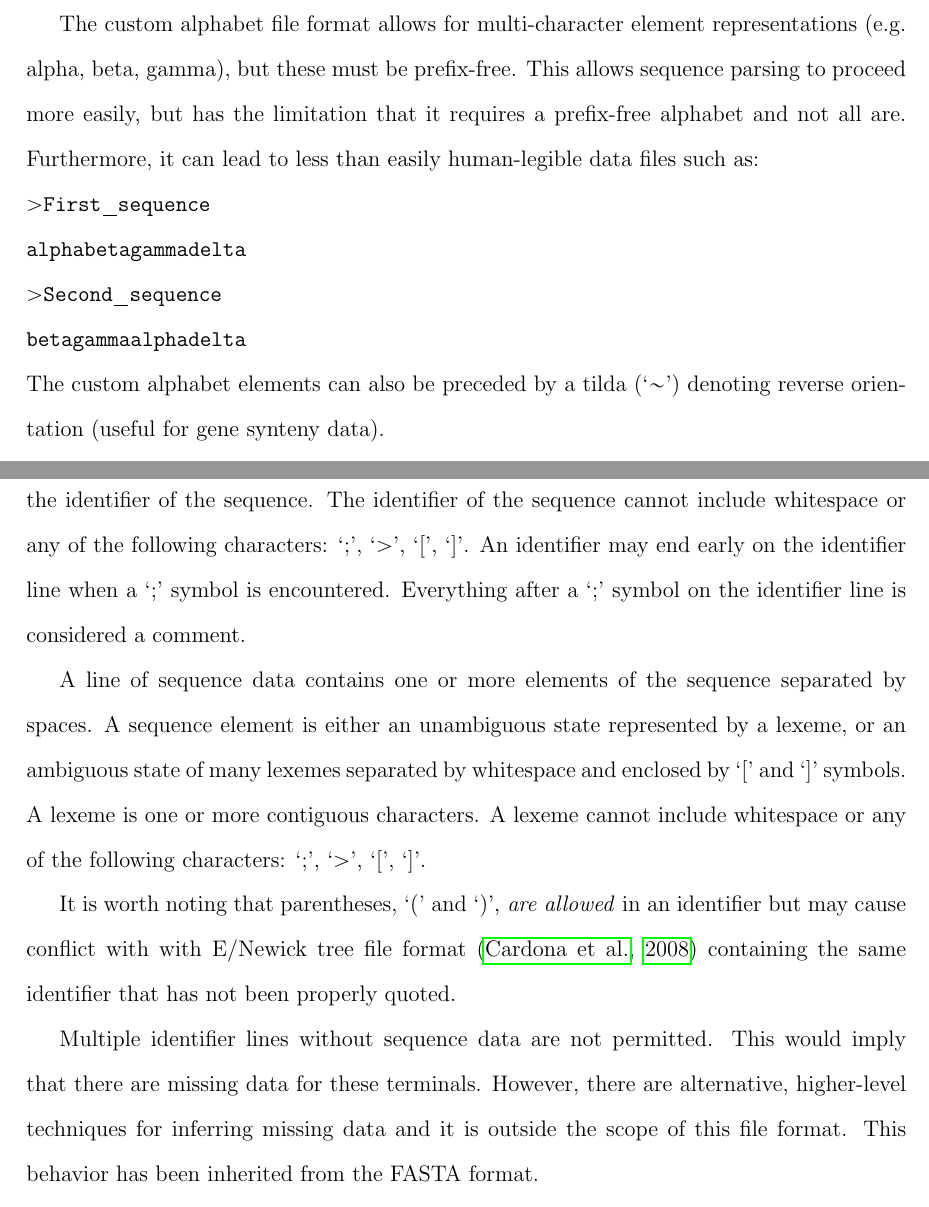
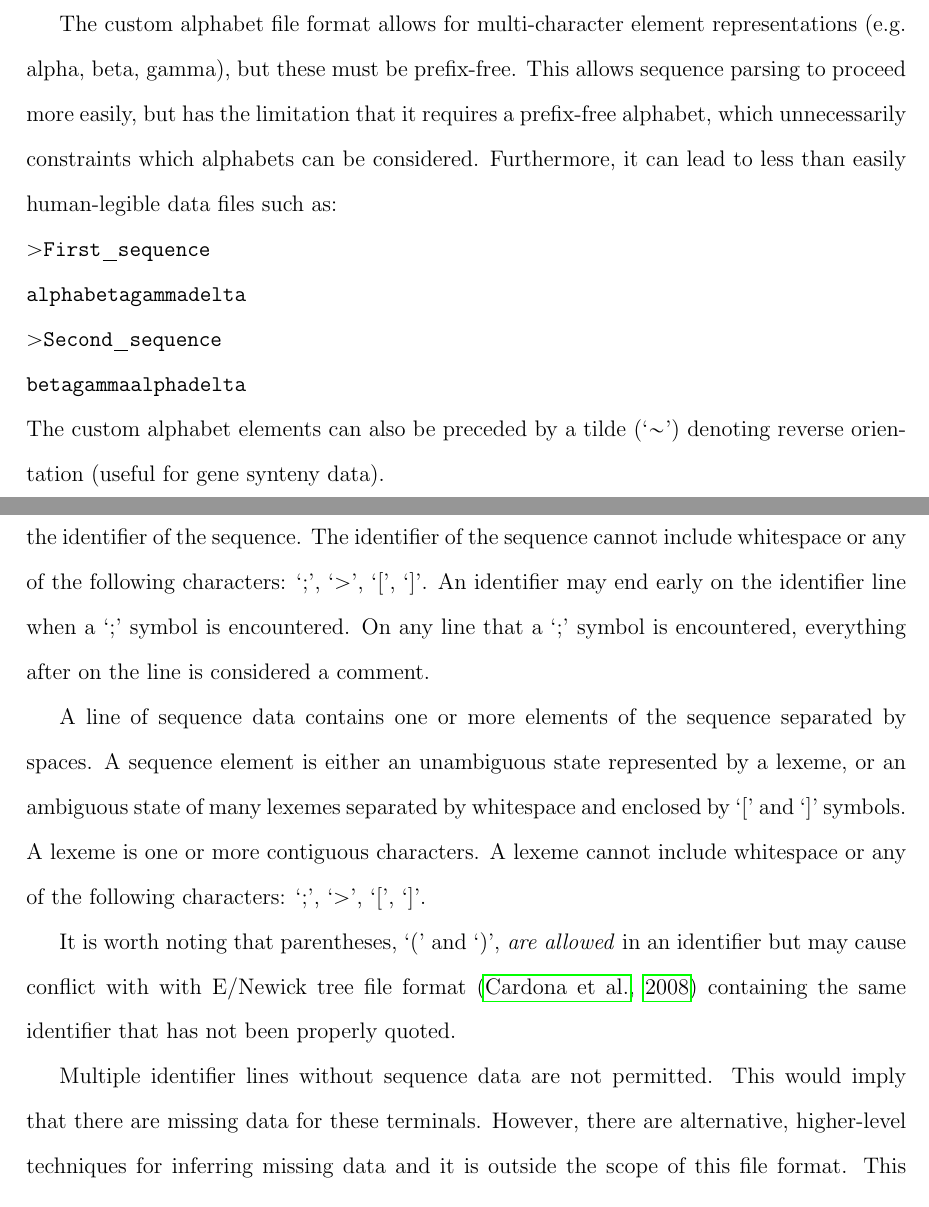
Before and after one commit to amnh/fastc, a LaTeX document (tex/fastc.tex): two parts of pages 5 and 6 of 12, joined at a grey line, cut so that both start at the same text. Compiled offline with pdfLaTeX; a missing bibliography style is replaced by a similar one.

Commit message:
Minor grammatical changes.

```diff
--- a/tex/fastc.tex
+++ b/tex/fastc.tex
@@ -72,13 +72,12 @@ POY4 \citep {POY4} and POY5 \citep {POY5, Wheeleretal2015} extended the legal ch
 \subsection{Multi-character alphabets}
 Situations arise where multi-character sequence elements are required or at least convenient.  These can include gene synteny, developmental, and comparative linguistic data (explained further in \citealp{SchulmeisterandWheeler2004,Wheeler2007, Wheeler2012, WheelerandWhiteley2015}).  POY4 and POY5 contain the `custom alphabet' sequence type from which the FASTC format described here is derived. The `C' is appended to the file name to represent the custom alphabet type instead of the implicit DNA or protein sequences in FASTA file format.
 
-The custom alphabet file format allows for multi-character element representations (e.g. alpha, beta, gamma), but these must be prefix-free.  This allows sequence parsing to proceed more easily, but has the limitation that it requires a prefix-free alphabet and not all are.  Furthermore, it
-can lead to less than easily human-legible data files such as:\\
+The custom alphabet file format allows for multi-character element representations (e.g. alpha, beta, gamma), but these must be prefix-free.  This allows sequence parsing to proceed more easily, but has the limitation that it requires a prefix-free alphabet, which unnecessarily constraints which alphabets can be considered.  Furthermore, it can lead to less than easily human-legible data files such as:\\
 \texttt{$>$First\_sequence}\\
 \texttt{alphabetagammadelta}\\
 \texttt{$>$Second\_sequence}\\
 \texttt{betagammaalphadelta}\\
-The custom alphabet elements can also be preceded by a tilda (`$\sim$') denoting reverse orientation (useful for gene synteny data).
+The custom alphabet elements can also be preceded by a tilde (`$\sim$') denoting reverse orientation (useful for gene synteny data).
 
 The FASTA file format has also been modified for use in genome assemblies. The FASTG format \url{fastg.sourceforge.net/FASTG_Spec_v1.00.pdf} was defined to allow the
 representation of alleleic polymorphism and assembly ambiguity.  FASTG and FASTC do not appear to be sufficiently compatible to merge their specifications at present.
@@ -91,14 +90,14 @@ A sequence specification in FASTC format begins with a single-line identifier, f
 The identifier line is distinguished from lines of sequence data by a greater-than `$>$' symbol at the beginning of the line.
 The characters following the `$>$' symbol on the line, is the identifier of the sequence.
 The identifier of the sequence cannot include whitespace or any of the following characters: `;', `$>$', `[', `]'.
-An identifier may end early on the identifier line when a `;' symbol is encountered. Everything after a `;' symbol on the identifier line is considered a comment.
+An identifier may end early on the identifier line when a `;' symbol is encountered. On any line that a `;' symbol is encountered, everything after on the line is considered a comment.
 
 A line of sequence data contains one or more elements of the sequence separated by spaces.
 A sequence element is either an unambiguous state represented by a lexeme, or an ambiguous state of many lexemes separated by whitespace and enclosed by `[' and `]' symbols. A lexeme is one or more contiguous characters. A lexeme cannot include whitespace or any of the following characters: `;', `$>$', `[', `]'.
 
 It is worth noting that parentheses, `(' and `)', \textit{are allowed} in an identifier but may cause conflict with with E/Newick tree file format \citep{Cardonaetal2008} containing the same identifier that has not been properly quoted.
 
-Multiple identifier lines without sequence data  are not permitted. This would imply that there are missing data for these terminals. However, there are alternative, higher-level techniques for inferring missing data and it is outside the scope of this file format. This behavior has been inherited from the FASTA format.
+Multiple identifier lines without sequence data are not permitted. This would imply that there are missing data for these terminals. However, there are alternative, higher-level techniques for inferring missing data and it is outside the scope of this file format. This behavior has been inherited from the FASTA format.
 
 The above description provides an intuitive understanding of the FASTC file format and usage. However, to use the FASTC file format in any software packages, a file parser that accepts the FASTC file format will need to be written. To aid future file parser implementors, we have provided a Backus normal form (BNF; \citealp{Naur1961}) context-free grammar specification of the FASTC file format below.
 
```
